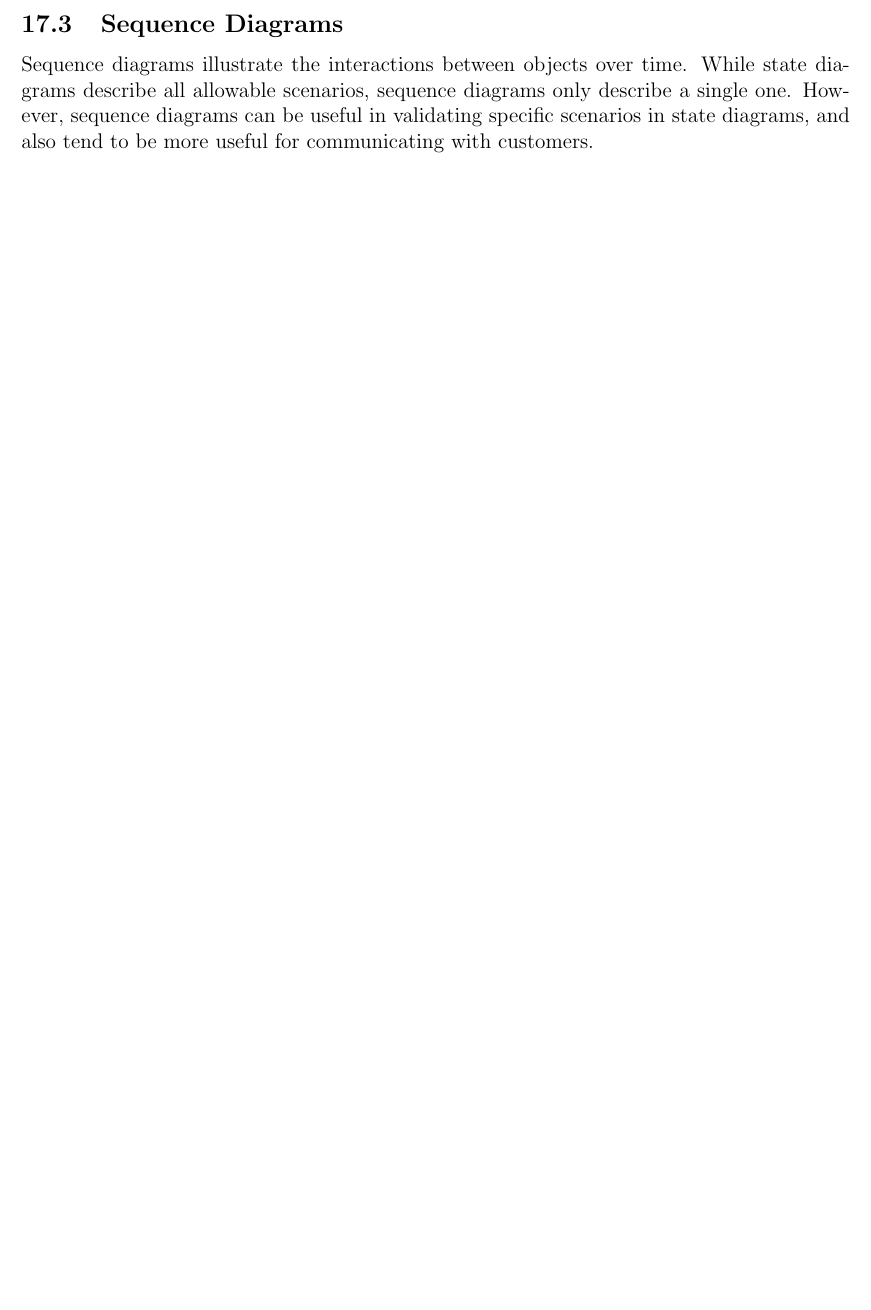
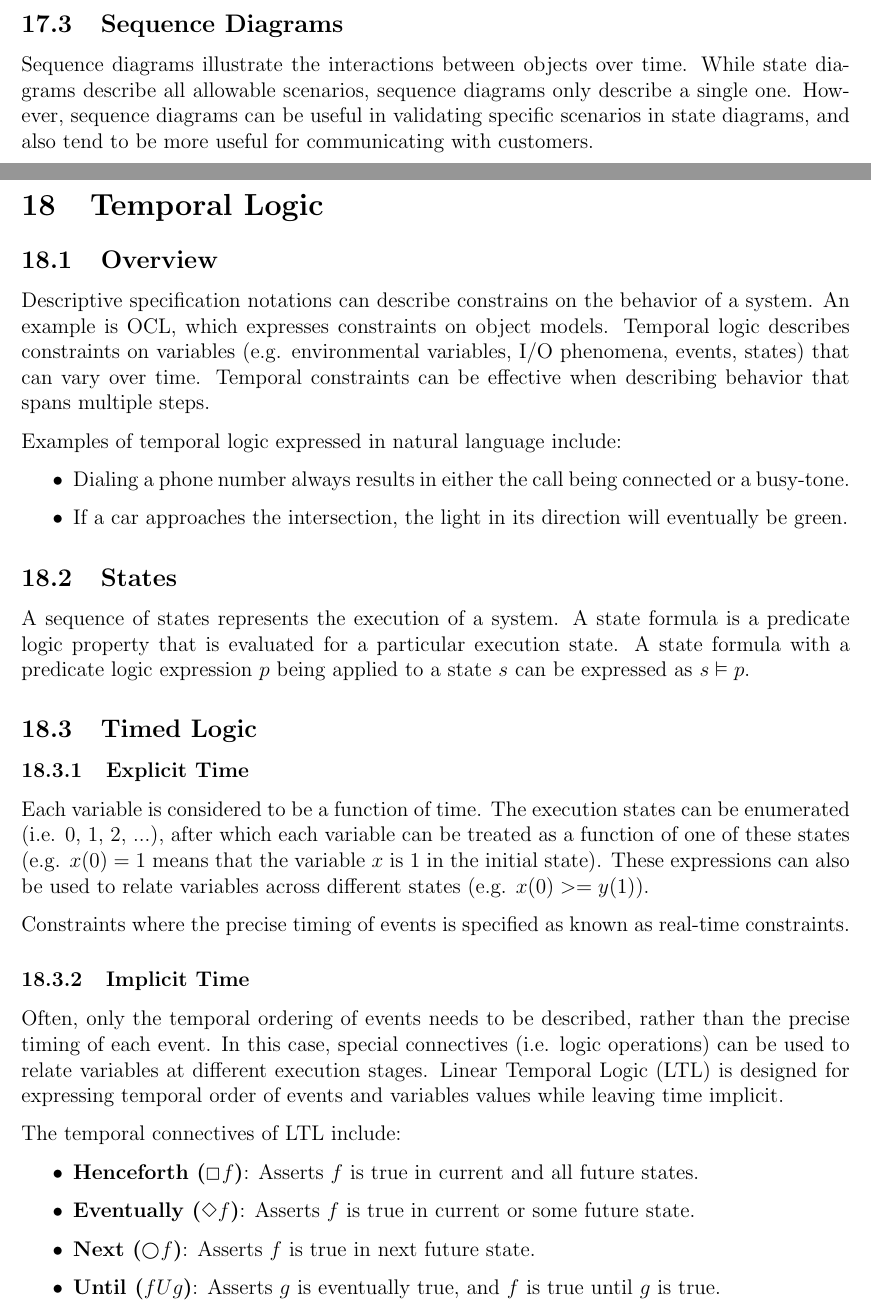
Before and after one commit to m-socha/SE-463-Notes, a LaTeX document (notes.tex): part of page 40 of 40 before the commit and two parts of pages 40 and 41 of 42 after it, the two joined at a grey line, cut so that both start at the same text, the shorter picture padded with empty space. Compiled offline with pdfLaTeX.

Commit message:
Add Temporal Logic section.

```diff
--- a/notes.tex
+++ b/notes.tex
@@ -2,6 +2,8 @@
 \usepackage[margin=1in]{geometry}
 \usepackage{amsmath}
 \usepackage{parskip}
+\usepackage{amssymb}
+\usepackage{wasysym}
 
 \usepackage{hyperref}
 \hypersetup{
@@ -1042,4 +1044,47 @@
       only describe a single one. However, sequence diagrams can be useful in validating specific scenarios in state diagrams, and also tend to be more
       useful for communicating with customers.
 
+  \newpage
+
+  \section{Temporal Logic}
+
+    \subsection{Overview}
+      Descriptive specification notations can describe constrains on the behavior of a system. An example is OCL, which expresses constraints on object models.
+      Temporal logic describes constraints on variables (e.g. environmental variables, I/O phenomena, events, states) that can vary over time. Temporal
+      constraints can be effective when describing behavior that spans multiple steps.
+
+      Examples of temporal logic expressed in natural language include:
+      \begin{itemize}
+        \item Dialing a phone number always results in either the call being connected or a busy-tone.
+        \item If a car approaches the intersection, the light in its direction will eventually be green.
+      \end{itemize}
+
+    \subsection{States}
+      A sequence of states represents the execution of a system. A state formula is a predicate logic property that is evaluated for a particular execution state.
+      A state formula with a predicate logic expression $p$ being applied to a state $s$ can be expressed as $s \vDash p$.
+
+    \subsection{Timed Logic}
+
+      \subsubsection{Explicit Time}
+        Each variable is considered to be a function of time. The execution states can be enumerated (i.e. 0, 1, 2, ...), after which each variable can be treated
+        as a function of one of these states (e.g. $x(0) = 1$ means that the variable $x$ is 1 in the initial state). These expressions can also be used to relate
+        variables across different states (e.g. $x(0) >= y(1)$).
+
+        Constraints where the precise timing of events is specified as known as real-time constraints.
+
+      \subsubsection{Implicit Time}
+        Often, only the temporal ordering of events needs to be described, rather than the precise timing of each event. In this case, special connectives
+        (i.e. logic operations) can be used to relate variables at different execution stages. Linear Temporal Logic (LTL) is designed for expressing
+        temporal order of events and variables values while leaving time implicit.
+
+        The temporal connectives of LTL include:
+        \begin{itemize}
+          \item \textbf{Henceforth ($\Box f$)}: Asserts $f$ is true in current and all future states.
+          \item \textbf{Eventually ($\Diamond f$)}: Asserts $f$ is true in current or some future state.
+          \item \textbf{Next ($\Circle f$)}: Asserts $f$ is true in next future state.
+          \item \textbf{Until ($f U g$)}: Asserts $g$ is eventually true, and $f$ is true until $g$ is true.
+          \item \textbf{Unless ($f W g$)}: Asserts $f$ is true until $g$ is true, but with no guarantee that $g$ will become true (often used to describe environmental
+            properties out of system control instead of system properties).
+        \end{itemize}
+
 \end{document}
```
Also changed, not shown: notes.pdf.
